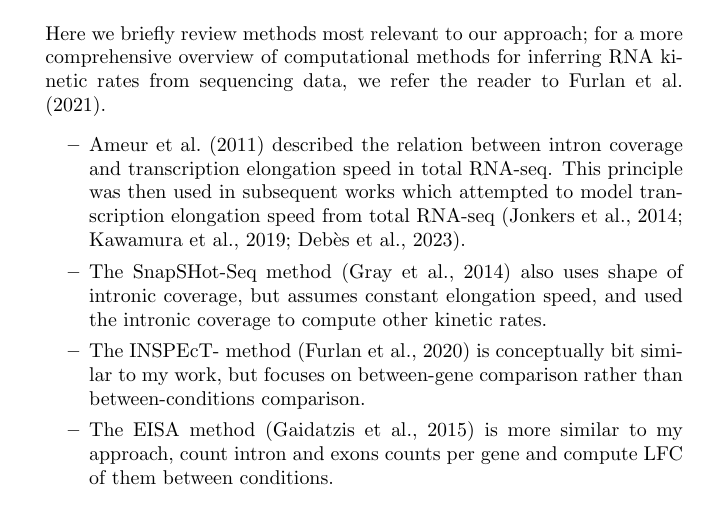
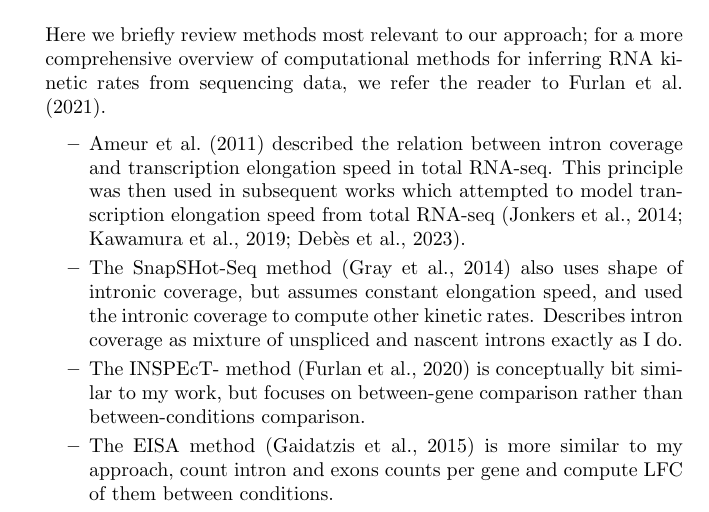
Before and after one commit to jkoubele/pol-ii-paper, a LaTeX paper (preprint.tex): part of page 2 of 7, cut so that both start at the same text. Compiled offline with pdfLaTeX.

Commit message:
Small preprint edit.

```diff
--- a/preprint.tex
+++ b/preprint.tex
@@ -55,7 +55,7 @@
         Here we briefly review methods most relevant to our approach; for a more comprehensive overview of computational methods for inferring RNA kinetic rates from sequencing data, we refer the reader to \citet{furlanDynamicsTranscriptionalPosttranscriptional2021}.
         \begin{itemize}
             \item \citet{ameurTotalRNASequencing2011} described the relation between intron coverage and transcription elongation speed in total RNA-seq. This principle was then used in subsequent works which attempted to model transcription elongation speed from total RNA-seq \citep{jonkersGenomewideDynamicsPol2014, kawamuraStatisticalInferenceRate2019, debesAgeingassociatedChangesTranscriptional2023}.
-            \item The SnapSHot-Seq method \citep{graySnapShotSeqMethodExtracting2014} also uses shape of intronic coverage, but assumes constant elongation speed, and used the intronic coverage to compute other kinetic rates.
+            \item The SnapSHot-Seq method \citep{graySnapShotSeqMethodExtracting2014} also uses shape of intronic coverage, but assumes constant elongation speed, and used the intronic coverage to compute other kinetic rates. Describes intron coverage as mixture of unspliced and nascent introns exactly as I do.
             \item The INSPEcT- method \citep{furlanGenomewideDynamicsRNA2020} is conceptually bit similar to my work, but focuses on between-gene comparison rather than between-conditions comparison.
             \item The EISA method \citep{gaidatzisAnalysisIntronicExonic2015} is more similar to my approach, count intron and exons counts per gene and compute LFC of them between conditions.
             \item The REMBRANDTS method \citep{alkallasInferenceRNADecay2017} builds on EISA, works with assumption that splicing machinery may saturate for highly expressed gene, somehow pools information across genes to remove this bias from EISA-based method.
```
